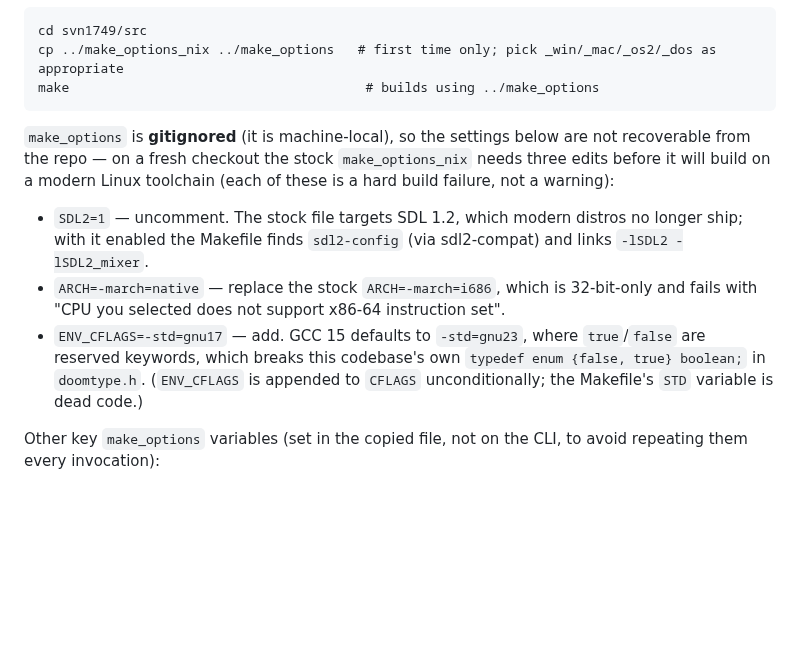
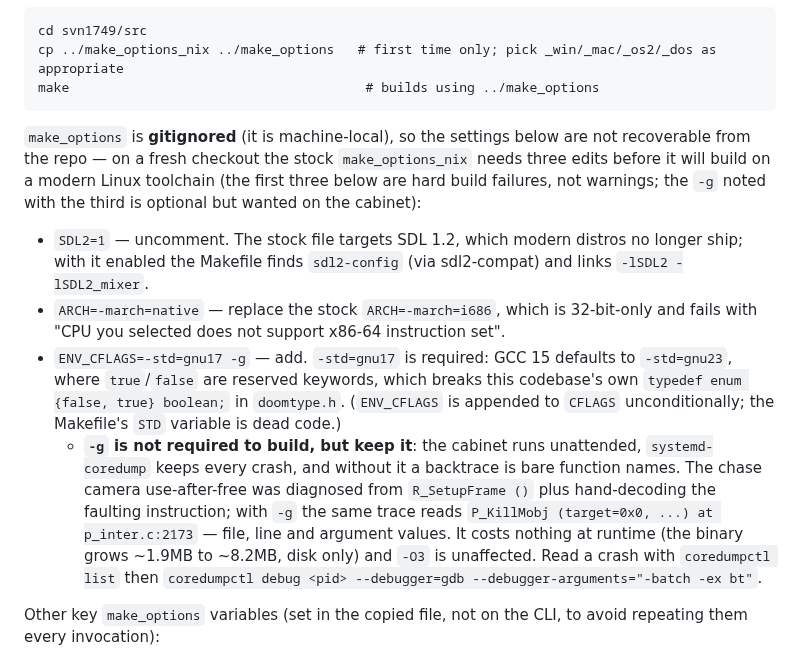
Before and after one commit to mridlen/DoomLegacyArcade, a Markdown page: CLAUDE.md, the part around the change. Rendered like a GitHub page; blank space fills up the shorter version.

Commit message:
Build with -g, and record it in CLAUDE.md
The cabinet runs unattended and systemd-coredump keeps every crash, but
the binary was built without -g, so a backtrace was bare function names.
The chase camera use-after-free had to be diagnosed from "R_SetupFrame ()"
plus hand-decoding the faulting instruction's offsets to work out which
pointer it was.  With -g the same kind of trace reads
"P_KillMobj (target=0x0, inflictor=0x0, source=0x0) at p_inter.c:2173" --
file, line and argument values, verified against a deliberate crash.

No runtime cost; the binary grows from ~1.9MB to ~8.2MB on disk and -O3
is unaffected.

make_options itself is gitignored and machine-local, so CLAUDE.md is the
only record of what it must contain -- hence documenting it there, with
the coredumpctl invocation for reading a crash.

Clean rebuild, make smoke: 5 passed, 0 failed.

Co-Authored-By: Claude Opus 5 <noreply@anthropic.com>
Claude-Session: https://claude.ai/code/session_01C8VJRzuhTSdtuD2HCb2coW

```diff
--- a/CLAUDE.md
+++ b/CLAUDE.md
@@ -37,15 +37,24 @@ make                                      # builds using ../make_options
 
 `make_options` is **gitignored** (it is machine-local), so the settings below are not recoverable
 from the repo — on a fresh checkout the stock `make_options_nix` needs three edits before it will
-build on a modern Linux toolchain (each of these is a hard build failure, not a warning):
+build on a modern Linux toolchain (the first three below are hard build failures, not warnings; the
+`-g` noted with the third is optional but wanted on the cabinet):
 
 - `SDL2=1` — uncomment. The stock file targets SDL 1.2, which modern distros no longer ship; with
   it enabled the Makefile finds `sdl2-config` (via sdl2-compat) and links `-lSDL2 -lSDL2_mixer`.
 - `ARCH=-march=native` — replace the stock `ARCH=-march=i686`, which is 32-bit-only and fails with
   "CPU you selected does not support x86-64 instruction set".
-- `ENV_CFLAGS=-std=gnu17` — add. GCC 15 defaults to `-std=gnu23`, where `true`/`false` are reserved
-  keywords, which breaks this codebase's own `typedef enum {false, true} boolean;` in `doomtype.h`.
-  (`ENV_CFLAGS` is appended to `CFLAGS` unconditionally; the Makefile's `STD` variable is dead code.)
+- `ENV_CFLAGS=-std=gnu17 -g` — add. `-std=gnu17` is required: GCC 15 defaults to `-std=gnu23`, where
+  `true`/`false` are reserved keywords, which breaks this codebase's own
+  `typedef enum {false, true} boolean;` in `doomtype.h`. (`ENV_CFLAGS` is appended to `CFLAGS`
+  unconditionally; the Makefile's `STD` variable is dead code.)
+  - **`-g` is not required to build, but keep it**: the cabinet runs unattended, `systemd-coredump`
+    keeps every crash, and without it a backtrace is bare function names. The chase camera
+    use-after-free was diagnosed from `R_SetupFrame ()` plus hand-decoding the faulting instruction;
+    with `-g` the same trace reads `P_KillMobj (target=0x0, ...) at p_inter.c:2173` — file, line and
+    argument values. It costs nothing at runtime (the binary grows ~1.9MB to ~8.2MB, disk only) and
+    `-O3` is unaffected. Read a crash with `coredumpctl list` then
+    `coredumpctl debug <pid> --debugger=gdb --debugger-arguments="-batch -ex bt"`.
 
 Other key `make_options` variables (set in the copied file, not on the CLI, to avoid repeating them
 every invocation):
```
